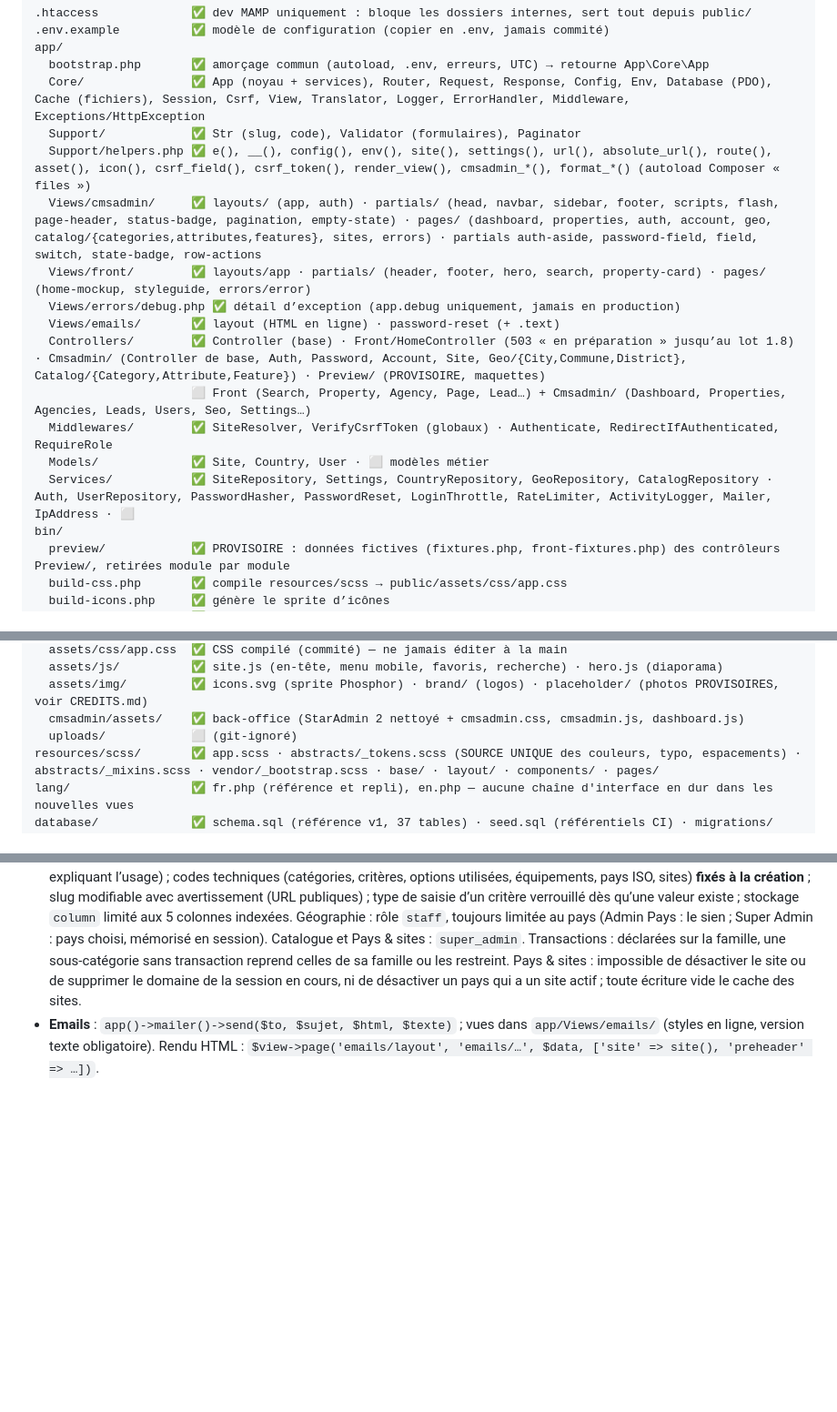
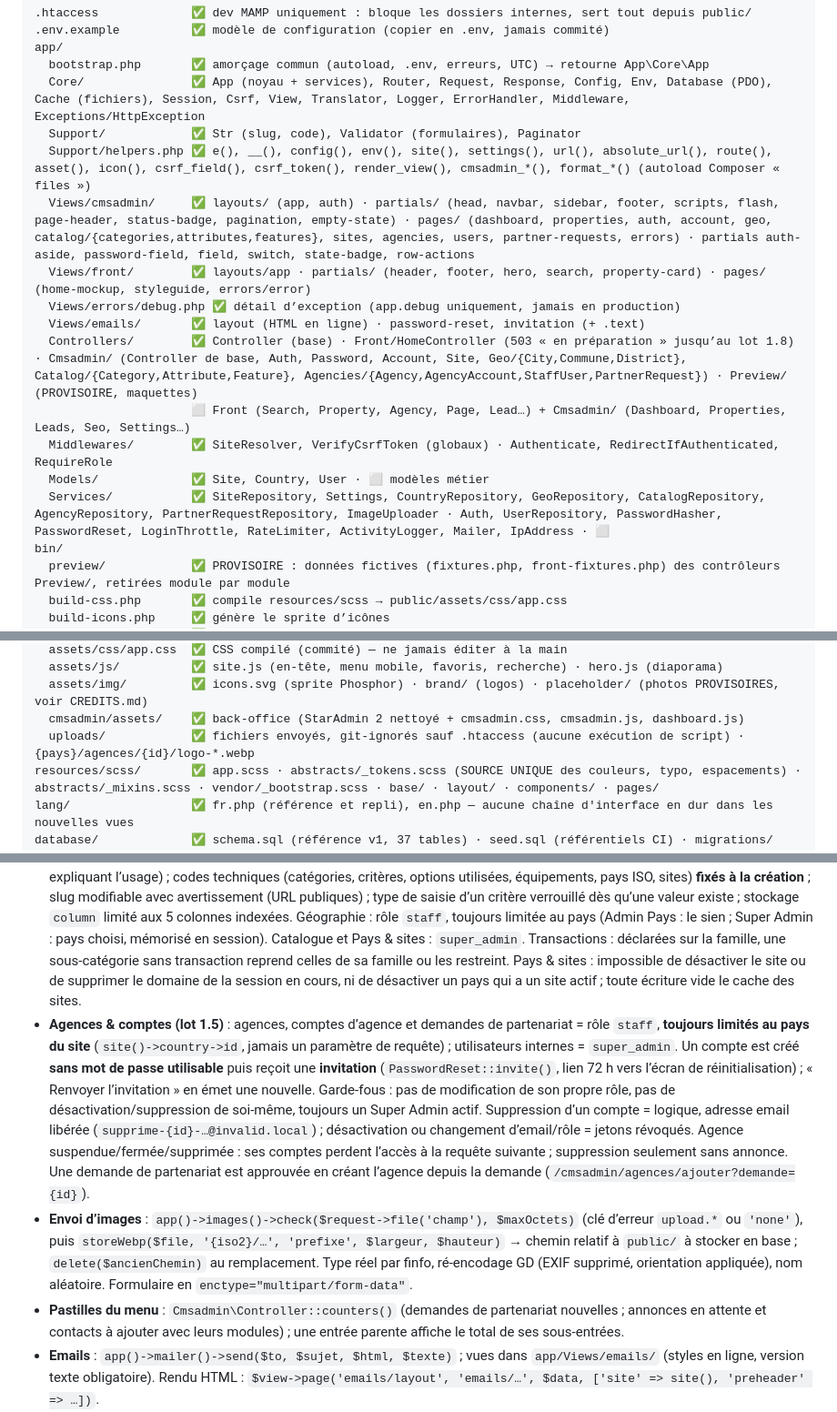
Before and after one commit to ekassi-wgy/immobilier-abidjan-net, a Markdown page: CLAUDE.md, 3 parts joined by grey strips. Shown at 91% size. Rendered like a GitHub page; blank space fills up the shorter version.

Commit message:
Docs : lot 1.5 terminé, règles des comptes, agences et envoi d'images
Co-Authored-By: Claude Opus 5 <noreply@anthropic.com>
Claude-Session: https://claude.ai/code/session_012an8qxADTg5mYjgj94ECbT

```diff
--- a/CLAUDE.md
+++ b/CLAUDE.md
@@ -47,15 +47,15 @@ app/
   Core/               ✅ App (noyau + services), Router, Request, Response, Config, Env, Database (PDO), Cache (fichiers), Session, Csrf, View, Translator, Logger, ErrorHandler, Middleware, Exceptions/HttpException
   Support/            ✅ Str (slug, code), Validator (formulaires), Paginator
   Support/helpers.php ✅ e(), __(), config(), env(), site(), settings(), url(), absolute_url(), route(), asset(), icon(), csrf_field(), csrf_token(), render_view(), cmsadmin_*(), format_*() (autoload Composer « files »)
-  Views/cmsadmin/     ✅ layouts/ (app, auth) · partials/ (head, navbar, sidebar, footer, scripts, flash, page-header, status-badge, pagination, empty-state) · pages/ (dashboard, properties, auth, account, geo, catalog/{categories,attributes,features}, sites, errors) · partials auth-aside, password-field, field, switch, state-badge, row-actions
+  Views/cmsadmin/     ✅ layouts/ (app, auth) · partials/ (head, navbar, sidebar, footer, scripts, flash, page-header, status-badge, pagination, empty-state) · pages/ (dashboard, properties, auth, account, geo, catalog/{categories,attributes,features}, sites, agencies, users, partner-requests, errors) · partials auth-aside, password-field, field, switch, state-badge, row-actions
   Views/front/        ✅ layouts/app · partials/ (header, footer, hero, search, property-card) · pages/ (home-mockup, styleguide, errors/error)
   Views/errors/debug.php ✅ détail d’exception (app.debug uniquement, jamais en production)
-  Views/emails/       ✅ layout (HTML en ligne) · password-reset (+ .text)
-  Controllers/        ✅ Controller (base) · Front/HomeController (503 « en préparation » jusqu’au lot 1.8) · Cmsadmin/ (Controller de base, Auth, Password, Account, Site, Geo/{City,Commune,District}, Catalog/{Category,Attribute,Feature}) · Preview/ (PROVISOIRE, maquettes)
-                      ⬜ Front (Search, Property, Agency, Page, Lead…) + Cmsadmin/ (Dashboard, Properties, Agencies, Leads, Users, Seo, Settings…)
+  Views/emails/       ✅ layout (HTML en ligne) · password-reset, invitation (+ .text)
+  Controllers/        ✅ Controller (base) · Front/HomeController (503 « en préparation » jusqu’au lot 1.8) · Cmsadmin/ (Controller de base, Auth, Password, Account, Site, Geo/{City,Commune,District}, Catalog/{Category,Attribute,Feature}, Agencies/{Agency,AgencyAccount,StaffUser,PartnerRequest}) · Preview/ (PROVISOIRE, maquettes)
+                      ⬜ Front (Search, Property, Agency, Page, Lead…) + Cmsadmin/ (Dashboard, Properties, Leads, Seo, Settings…)
   Middlewares/        ✅ SiteResolver, VerifyCsrfToken (globaux) · Authenticate, RedirectIfAuthenticated, RequireRole
   Models/             ✅ Site, Country, User · ⬜ modèles métier
-  Services/           ✅ SiteRepository, Settings, CountryRepository, GeoRepository, CatalogRepository · Auth, UserRepository, PasswordHasher, PasswordReset, LoginThrottle, RateLimiter, ActivityLogger, Mailer, IpAddress · ⬜
+  Services/           ✅ SiteRepository, Settings, CountryRepository, GeoRepository, CatalogRepository, AgencyRepository, PartnerRequestRepository, ImageUploader · Auth, UserRepository, PasswordHasher, PasswordReset, LoginThrottle, RateLimiter, ActivityLogger, Mailer, IpAddress · ⬜
 bin/
   preview/            ✅ PROVISOIRE : données fictives (fixtures.php, front-fixtures.php) des contrôleurs Preview/, retirées module par module
   build-css.php       ✅ compile resources/scss → public/assets/css/app.css
@@ -79,7 +79,7 @@ public/               DOCUMENT ROOT en production
   assets/js/          ✅ site.js (en-tête, menu mobile, favoris, recherche) · hero.js (diaporama)
   assets/img/         ✅ icons.svg (sprite Phosphor) · brand/ (logos) · placeholder/ (photos PROVISOIRES, voir CREDITS.md)
   cmsadmin/assets/    ✅ back-office (StarAdmin 2 nettoyé + cmsadmin.css, cmsadmin.js, dashboard.js)
-  uploads/            ⬜ (git-ignoré)
+  uploads/            ✅ fichiers envoyés, git-ignorés sauf .htaccess (aucune exécution de script) · {pays}/agences/{id}/logo-*.webp
 resources/scss/       ✅ app.scss · abstracts/_tokens.scss (SOURCE UNIQUE des couleurs, typo, espacements) · abstracts/_mixins.scss · vendor/_bootstrap.scss · base/ · layout/ · components/ · pages/
 lang/                 ✅ fr.php (référence et repli), en.php — aucune chaîne d'interface en dur dans les nouvelles vues
 database/             ✅ schema.sql (référence v1, 37 tables) · seed.sql (référentiels CI) · migrations/ (évolutions 0002+) — voir docs/database.md
@@ -125,6 +125,9 @@ Base locale : **`immobilier_abidjan_net`** (MySQL MAMP, `root`/`root`, `127.0.0.
 - **Authentification (lot 1.3)** : routes du back-office dans le groupe `Authenticate` (écrans hors session : `RedirectIfAuthenticated`) ; rôles par route avec `'RequireRole:super_admin'`, `'RequireRole:staff'` (Super Admin + Admin Pays) ou `'RequireRole:agency'` (responsable + agent) **et** contrôle de propriété dans l’action (`$user->canAccessCountry()`, `agency_id`). Contrôleurs du back-office : étendre `App\Controllers\Cmsadmin\Controller` (`$this->user($request)`, `render()` = layout avec menu, `renderAuth()` = écran hors session). Rôles en base `super_admin|country_admin|agency_owner|agency_agent` ; rôle du menu `User::menuRole()` = `super_admin|country_admin|agency`. Un compte Admin Pays ou agence ne peut se connecter que sur le site de son pays. Mots de passe : Argon2id (bcrypt à défaut), 12 caractères minimum, provisoire → changement forcé. Blocage : `settings` `security.login_max_attempts` / `security.login_lockout_minutes` (+ plafond par IP). « Rester connecté » : sélecteur/validateur haché, rotation à chaque usage, révocation totale en cas de réutilisation. Changement ou réinitialisation du mot de passe → autres sessions et jetons révoqués. Journal : `app()->activity()->log('entite.action', $userId, $countryId, 'entite', $id, …, request: $request)` pour **toute** écriture du back-office.
 - **Écrans CRUD du back-office (lot 1.4, modèles à copier)** : liste `pages/geo/index.php` (onglets, filtres GET, pagination serveur, actions de ligne), formulaire `pages/catalog/attributes/form.php` (sections numérotées, colonne « Publication », lignes répétables). Contrôleur : lecture/validation via `App\Support\Validator` (`$v->required('name')->maxLength('name', 100)…`, erreurs `[champ => message]`, réaffichage en 422), écriture par un dépôt `Services/*Repository`, puis `$this->log($request, 'entite.action', 'entite', $id, $libelle, $this->diff($avant, $apres))`, `$this->flash()` et redirection 303 (`$this->backTo()` conserve les filtres via `_back`/`retour`). Champs : `cmsadmin_partial('field', [...])`, `'switch'`, `'state-badge'`, `'row-actions'` (actions POST avec `csrf_field()` et `data-confirm`). JS : `data-slug-source`, `data-repeat-add|list|template|remove`, `data-icon-preview`, `data-toggle-options`.
 - **Règles des référentiels** : un élément utilisé (annonces, agences, sous-niveaux) **ne se supprime pas**, il se désactive (message expliquant l’usage) ; codes techniques (catégories, critères, options utilisées, équipements, pays ISO, sites) **fixés à la création** ; slug modifiable avec avertissement (URL publiques) ; type de saisie d’un critère verrouillé dès qu’une valeur existe ; stockage `column` limité aux 5 colonnes indexées. Géographie : rôle `staff`, toujours limitée au pays (Admin Pays : le sien ; Super Admin : pays choisi, mémorisé en session). Catalogue et Pays & sites : `super_admin`. Transactions : déclarées sur la famille, une sous-catégorie sans transaction reprend celles de sa famille ou les restreint. Pays & sites : impossible de désactiver le site ou de supprimer le domaine de la session en cours, ni de désactiver un pays qui a un site actif ; toute écriture vide le cache des sites.
+- **Agences & comptes (lot 1.5)** : agences, comptes d’agence et demandes de partenariat = rôle `staff`, **toujours limités au pays du site** (`site()->country->id`, jamais un paramètre de requête) ; utilisateurs internes = `super_admin`. Un compte est créé **sans mot de passe utilisable** puis reçoit une **invitation** (`PasswordReset::invite()`, lien 72 h vers l’écran de réinitialisation) ; « Renvoyer l’invitation » en émet une nouvelle. Garde-fous : pas de modification de son propre rôle, pas de désactivation/suppression de soi-même, toujours un Super Admin actif. Suppression d’un compte = logique, adresse email libérée (`supprime-{id}-…@invalid.local`) ; désactivation ou changement d’email/rôle = jetons révoqués. Agence suspendue/fermée/supprimée : ses comptes perdent l’accès à la requête suivante ; suppression seulement sans annonce. Une demande de partenariat est approuvée en créant l’agence depuis la demande (`/cmsadmin/agences/ajouter?demande={id}`).
+- **Envoi d’images** : `app()->images()->check($request->file('champ'), $maxOctets)` (clé d’erreur `upload.*` ou `'none'`), puis `storeWebp($file, '{iso2}/…', 'prefixe', $largeur, $hauteur)` → chemin relatif à `public/` à stocker en base ; `delete($ancienChemin)` au remplacement. Type réel par finfo, ré-encodage GD (EXIF supprimé, orientation appliquée), nom aléatoire. Formulaire en `enctype="multipart/form-data"`.
+- **Pastilles du menu** : `Cmsadmin\Controller::counters()` (demandes de partenariat nouvelles ; annonces en attente et contacts à ajouter avec leurs modules) ; une entrée parente affiche le total de ses sous-entrées.
 - **Emails** : `app()->mailer()->send($to, $sujet, $html, $texte)` ; vues dans `app/Views/emails/` (styles en ligne, version texte obligatoire). Rendu HTML : `$view->page('emails/layout', 'emails/…', $data, ['site' => site(), 'preheader' => …])`.
 - **Traductions** : `__('errors.404.title', ['name' => …])` ; toute clé ajoutée dans `lang/fr.php` l’est aussi dans `lang/en.php`. Les vues maquettes existantes seront traduites quand leur module réel sera réalisé.
 - En-têtes de sécurité posés par `App` (nosniff, `X-Frame-Options: SAMEORIGIN`, Referrer-Policy, Permissions-Policy, HSTS en HTTPS, `X-Robots-Tag: noindex` sur /cmsadmin).
```
Also changed, not shown: other parts of CLAUDE.md (+1 -1 lines), docs/PLAN.md (+1 -1 lines), docs/database.md (+8 -0 lines).
